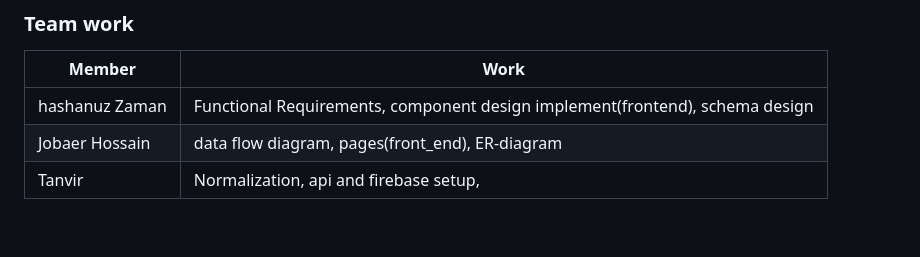
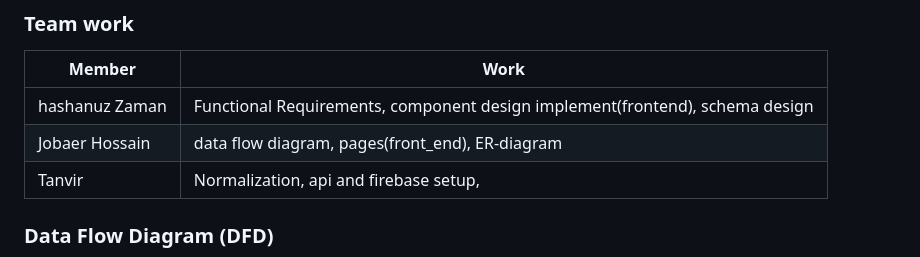
Before and after one commit to HIMU005/software-engineering-project, a Markdown page: README.md, the part around one of its changes. Rendered like a GitHub page; blank space fills up the shorter version.

````diff
--- a/README.md
+++ b/README.md
@@ -161,6 +161,8 @@ For support, please contact our team leads via:
 | Jobaer Hossain | data flow diagram, pages(front_end), ER-diagram                              |
 | Tanvir         | Normalization, api and firebase setup,                                       |
 
+### Data Flow Diagram (DFD)
+
 ```mermaid
 flowchart TD
     %% Client Layer
````
Also changed, not shown: other parts of README.md (+22 -23 lines).
